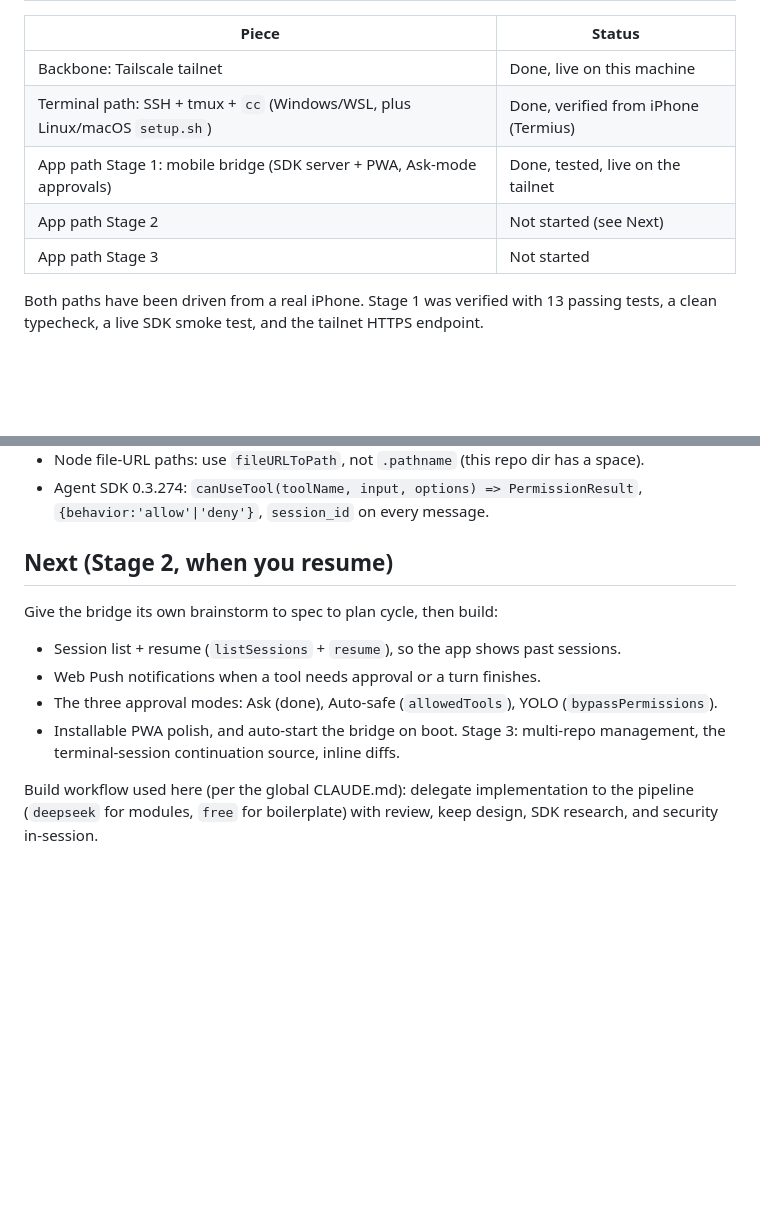
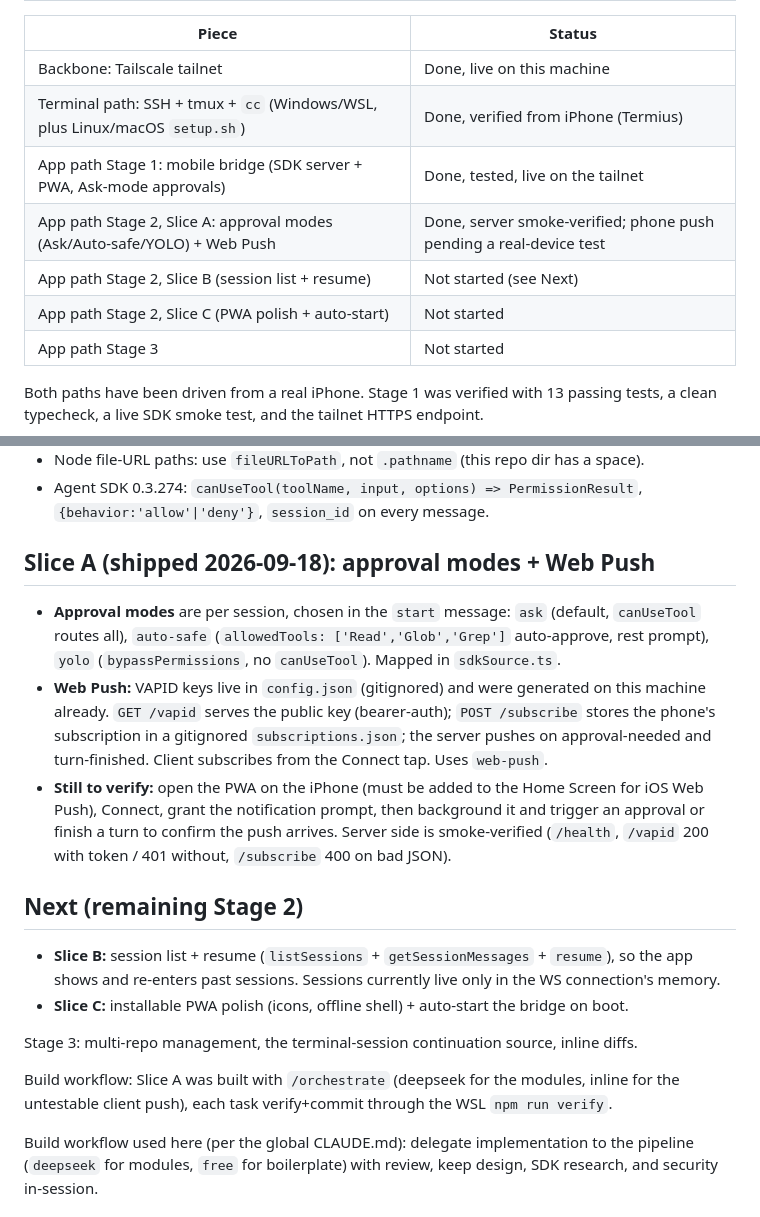
Before and after one commit to aayushpokhrel1/continuation-pipeline, a Markdown page: HANDOVER.md, 2 parts joined by grey strips. GitHub-like rendering; blank space fills up the shorter version.

Commit message:
docs: mark Stage 2 Slice A (approval modes + Web Push) shipped
Co-Authored-By: Claude Opus 4.8 <noreply@anthropic.com>

```diff
--- a/HANDOVER.md
+++ b/HANDOVER.md
@@ -16,7 +16,9 @@ network. Two layers: a terminal path (SSH + tmux) and a custom mobile bridge.
 | Backbone: Tailscale tailnet | Done, live on this machine |
 | Terminal path: SSH + tmux + `cc` (Windows/WSL, plus Linux/macOS `setup.sh`) | Done, verified from iPhone (Termius) |
 | App path Stage 1: mobile bridge (SDK server + PWA, Ask-mode approvals) | Done, tested, live on the tailnet |
-| App path Stage 2 | Not started (see Next) |
+| App path Stage 2, Slice A: approval modes (Ask/Auto-safe/YOLO) + Web Push | Done, server smoke-verified; phone push pending a real-device test |
+| App path Stage 2, Slice B (session list + resume) | Not started (see Next) |
+| App path Stage 2, Slice C (PWA polish + auto-start) | Not started |
 | App path Stage 3 | Not started |
 
 Both paths have been driven from a real iPhone. Stage 1 was verified with 13 passing
@@ -91,14 +93,31 @@ README.md                                      project overview
 - Agent SDK 0.3.274: `canUseTool(toolName, input, options) => PermissionResult`,
   `{behavior:'allow'|'deny'}`, `session_id` on every message.
 
-## Next (Stage 2, when you resume)
+## Slice A (shipped 2026-09-18): approval modes + Web Push
 
-Give the bridge its own brainstorm to spec to plan cycle, then build:
-- Session list + resume (`listSessions` + `resume`), so the app shows past sessions.
-- Web Push notifications when a tool needs approval or a turn finishes.
-- The three approval modes: Ask (done), Auto-safe (`allowedTools`), YOLO (`bypassPermissions`).
-- Installable PWA polish, and auto-start the bridge on boot.
+- **Approval modes** are per session, chosen in the `start` message: `ask` (default,
+  `canUseTool` routes all), `auto-safe` (`allowedTools: ['Read','Glob','Grep']` auto-approve,
+  rest prompt), `yolo` (`bypassPermissions`, no `canUseTool`). Mapped in `sdkSource.ts`.
+- **Web Push:** VAPID keys live in `config.json` (gitignored) and were generated on this
+  machine already. `GET /vapid` serves the public key (bearer-auth); `POST /subscribe` stores
+  the phone's subscription in a gitignored `subscriptions.json`; the server pushes on
+  approval-needed and turn-finished. Client subscribes from the Connect tap. Uses `web-push`.
+- **Still to verify:** open the PWA on the iPhone (must be added to the Home Screen for iOS
+  Web Push), Connect, grant the notification prompt, then background it and trigger an
+  approval or finish a turn to confirm the push arrives. Server side is smoke-verified
+  (`/health`, `/vapid` 200 with token / 401 without, `/subscribe` 400 on bad JSON).
+
+## Next (remaining Stage 2)
+
+- **Slice B:** session list + resume (`listSessions` + `getSessionMessages` + `resume`), so
+  the app shows and re-enters past sessions. Sessions currently live only in the WS
+  connection's memory.
+- **Slice C:** installable PWA polish (icons, offline shell) + auto-start the bridge on boot.
+
 Stage 3: multi-repo management, the terminal-session continuation source, inline diffs.
+
+Build workflow: Slice A was built with `/orchestrate` (deepseek for the modules, inline for
+the untestable client push), each task verify+commit through the WSL `npm run verify`.
 
 Build workflow used here (per the global CLAUDE.md): delegate implementation to the
 pipeline (`deepseek` for modules, `free` for boilerplate) with review, keep design, SDK
```
Also changed, not shown: other parts of HANDOVER.md (+1 -1 lines), docs/app-path-design.md (+18 -4 lines).
